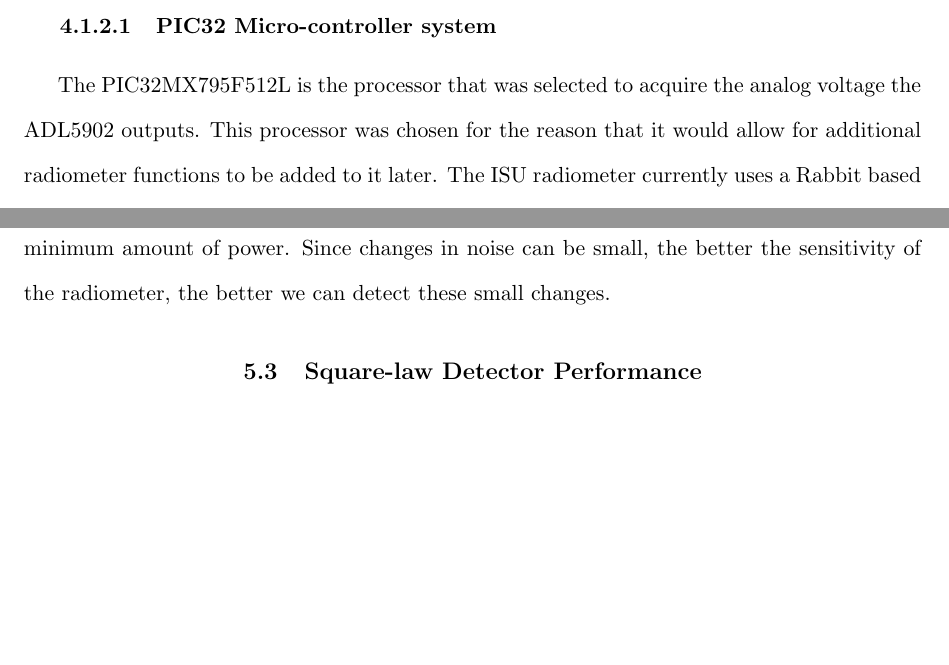
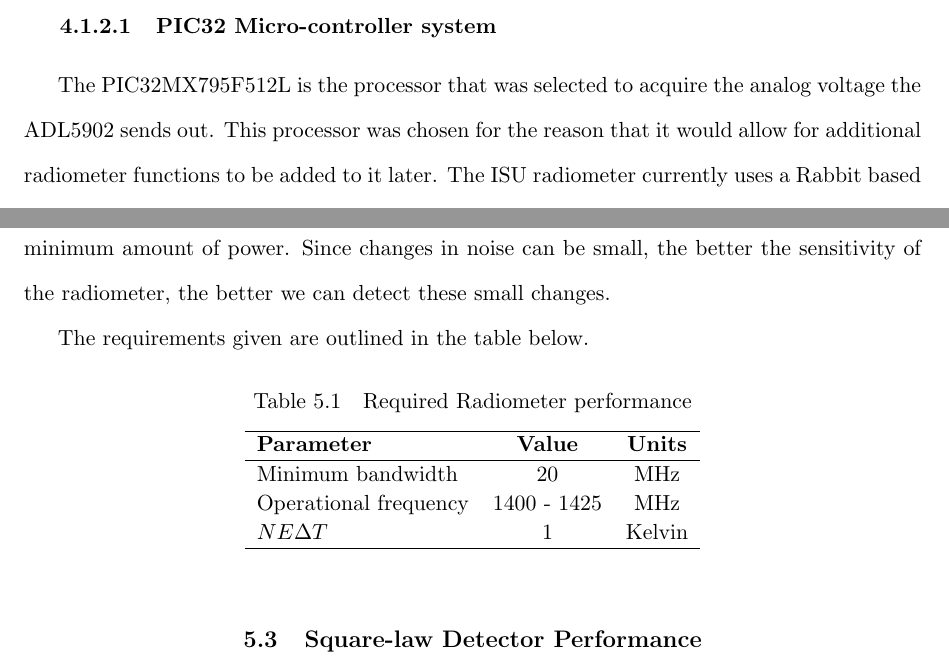
Before and after one commit to matgyver/Radiometer-SDR-Thesis, a LaTeX thesis (thesis.tex, which reads Body/chapter4.tex, Body/chapter5.tex): two parts of pages 42 and 50 of 83, joined at a grey line, cut so that both start at the same text, the shorter picture padded with empty space. Compiled offline with pdfLaTeX.

Commit message:
Minor updates
Minor fixes.

```diff
--- a/Body/chapter4.tex
+++ b/Body/chapter4.tex
@@ -49,7 +49,7 @@ In order to analyze the data, a method was developed to acquire the data and sto
 
 \subsubsection{PIC32 Micro-controller system}
 
-The PIC32MX795F512L is the processor that was selected to acquire the analog voltage the ADL5902 outputs.  This processor was chosen for the reason that it would allow for additional radiometer functions to be added to it later.  The ISU radiometer currently uses a Rabbit based micro-controller.  However, it was soon discovered that this processor was not able to handle all the tasks given to it efficiently.  A new micro-controller system was known to be needed and thus this processor was chosen to handle not only the task for of obtaining information from the square-law detector but would have plenty of room for doing other tasks needed in the ISU radiometer.
+The PIC32MX795F512L is the processor that was selected to acquire the analog voltage the ADL5902 sends out.  This processor was chosen for the reason that it would allow for additional radiometer functions to be added to it later.  The ISU radiometer currently uses a Rabbit based micro-controller.  However, it was soon discovered that this processor was not able to handle all the tasks given to it efficiently.  A new micro-controller system was known to be needed and thus this processor was chosen to handle not only the task for of obtaining information from the square-law detector but would have plenty of room for doing other tasks needed in the ISU radiometer.
 
 The ISU radiometer has several analog temperature sensors and two thermal electric coolers (TEC) that also need to be monitored and controlled.  In addition, control lines are needed to control the RF switches within the radiometer as well turning on and off the noise diode source.  The TECs used in the ISU radiometer require a RS232 serial connection.  In addition, it was also known that a GPS unit would also be added.  This meant that at least 4 RS232 ports were needed including sending the data from the square-law detector.  The micro-controller would also need to monitor at least 6 analog temperature sensors that are found at various points within the ISU radiometer.  These requirements combined with the ability to add future sensors and/or tasks to the micro-controller led us to select this processor.
 
--- a/Body/chapter5.tex
+++ b/Body/chapter5.tex
@@ -43,6 +43,20 @@ Gain is usually our largest factor that can change on a radiometer and even with
 
 To help us quantify the required performance of the radiometer, we looked to what the existing ISU radiometer had in terms of performance.  These performance numbers were in part determined by Dr. Brian Hornbuckle but also derived from existing radiometers.  As stated earlier, although a radiometer measures power, we often convert this to an equivalent brightness temperature.  Specifically, we are looking at the brightness temperature of the antenna added to the brightness temperature of the object of interest.  We also have to be able to detect a minimum amount of power.  Since changes in noise can be small, the better the sensitivity of the radiometer, the better we can detect these small changes.
 
+The requirements given are outlined in the table below.
+
+\begin{table}[h!tb] \centering
+\isucaption{Required Radiometer performance}
+\label{data}
+% Use: \begin{tabular{|lcc|} to put table in a box
+\begin{tabular}{lcc} \hline
+\textbf{Parameter} & \textbf{Value} & \textbf{Units} \\ \hline
+Minimum bandwidth & 20 & MHz \\
+Operational frequency & 1400 - 1425 & MHz \\
+$NE\Delta T$ & 1 & Kelvin \\ \hline
+\end{tabular}
+\end{table}
+
 \section{Square-law Detector Performance}
 The Square-law detector was added to our system in order to give us another reference point and to help verify the power output that the software defined radio.  The performance of our square-law detector is based on two items.  The first is the actual square-law detector itself.  The sensitivity of this device accounts for most of the performance factor of the system.  In our system the output of this square-law detector is then feed directly into an analog to digital converter.  Therefore the performance of this A/D converter needs to be accounted for as well.
 
```
Also changed, not shown: Body/chapter3.tex (+1 -1 lines), thesis.pdf.
